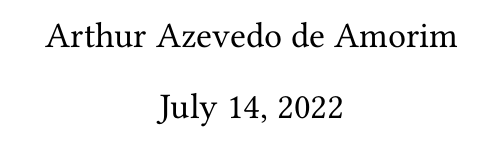
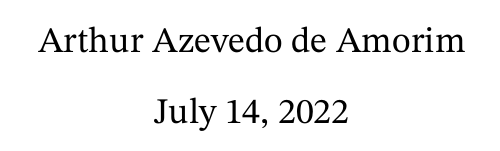
Before and after one commit to arthuraa/latex-template, a LaTeX document (main.tex, which reads preamble.tex): part of the page, cut so that both start at the same text. Compiled offline with XeLaTeX; a missing font is replaced by an installed copy or a similar font.

Commit message:
Replace some commands when compiling on plain latex.

```diff
--- a/preamble.tex
+++ b/preamble.tex
@@ -1,10 +1,17 @@
 % Packages
 
 \usepackage{mathpartir}
+\usepackage{ifluatex}
+\ifluatex{}
 \usepackage{unicode-math}
 \usepackage{fontspec}
+\fi{}
 \usepackage{amsmath}
 \usepackage{amsthm}
+\ifluatex{}
+\else{}
+\usepackage{amssymb}
+\fi{}
 \usepackage[hidelinks=true]{hyperref}
 \usepackage{cleveref}
 \usepackage{tikz-cd}
@@ -33,8 +40,13 @@
 
 % Fonts
 
+\ifluatex{}
 \setmainfont{Libertinus Serif}
 \setmathfont{STIX 2 Math}
+\else{}
+\usepackage{libertine}
+\usepackage[notextcomp]{stix2}
+\fi{}
 
 % Bibliography
 
```
